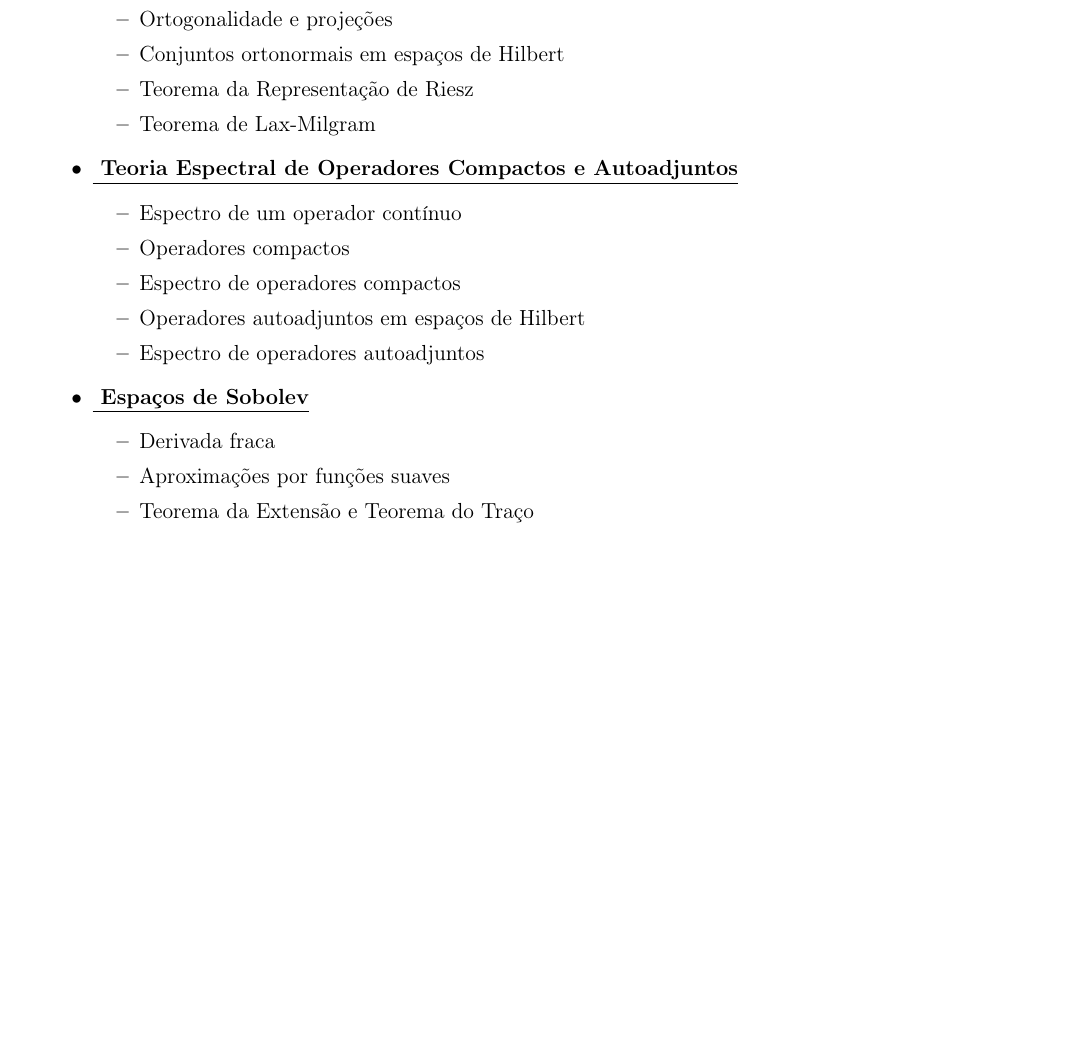
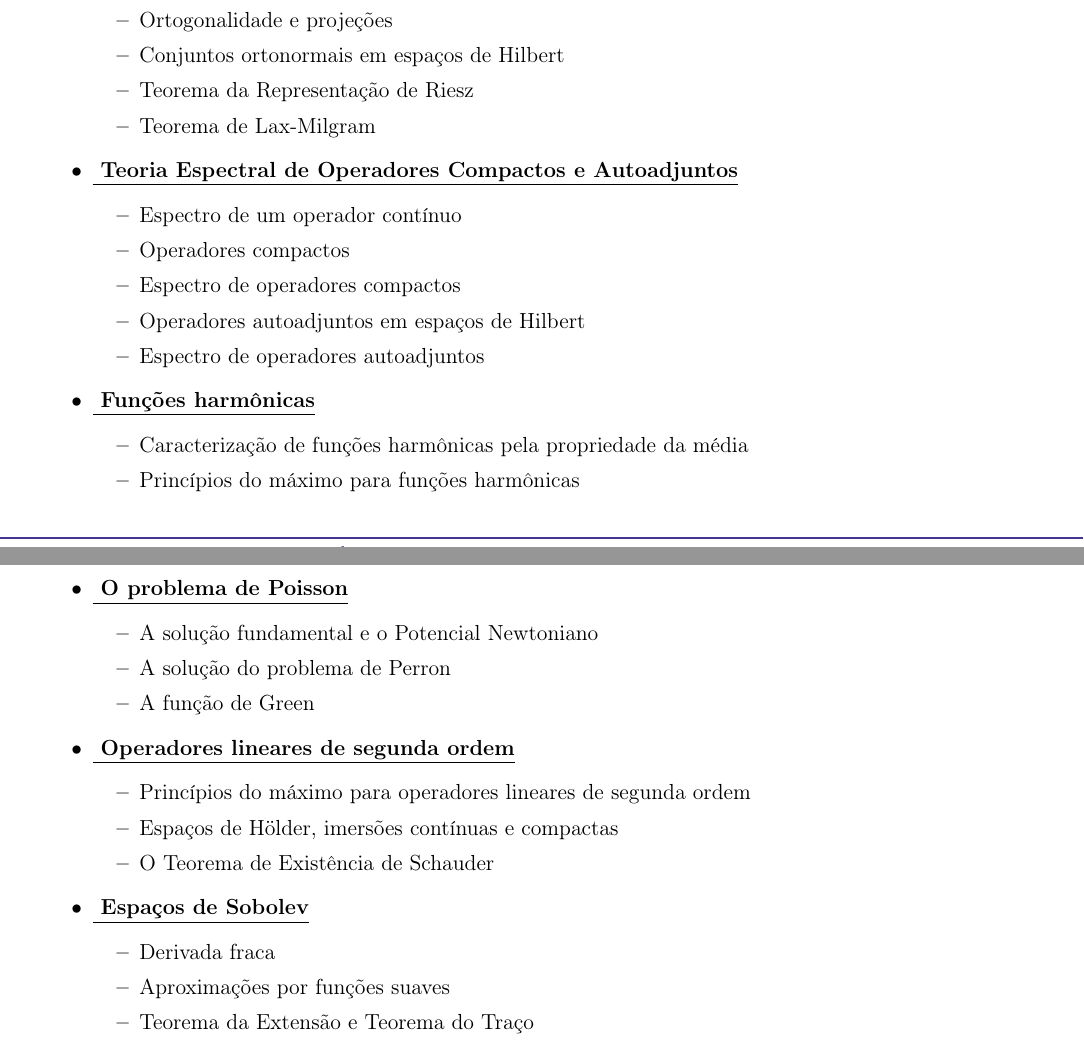
Before and after one commit to SaganGromov/EmentaExameAnalise, a LaTeX document (main.tex): part of page 1 of 2 before the commit and two parts of pages 1 and 2 of 2 after it, the two joined at a grey line, cut so that both start at the same text, the shorter picture padded with empty space. Compiled offline with pdfLaTeX.

Commit message:
atualizacao em 18/12/2024 17:34:04

```diff
--- a/main.tex
+++ b/main.tex
@@ -80,6 +80,25 @@
     \item Operadores autoadjuntos em espaços de Hilbert
     \item Espectro de operadores autoadjuntos
   \end{itemize}
+  \item \underline{\textbf{ Funções harmônicas}}
+  \begin{itemize}
+    \item Caracterização de funções harmônicas pela propriedade da média
+    \item Princípios do máximo para funções harmônicas
+  \end{itemize}
+  \newpage
+  \item \underline{\textbf{ O problema de Poisson}}
+  \begin{itemize}
+    \item A solução fundamental e o Potencial Newtoniano
+    \item A solução do problema de Perron
+    \item A função de Green
+  \end{itemize}
+  \item \underline{\textbf{ Operadores lineares de segunda ordem}}
+  \begin{itemize}
+    \item Princípios do máximo para operadores lineares de segunda ordem
+    \item Espaços de Hölder, imersões contínuas e compactas
+    \item O Teorema de Existência de Schauder
+  \end{itemize}
+
   \item \underline{\textbf{ Espaços de Sobolev}}
   \begin{itemize}
     \item Derivada fraca
```
Also changed, not shown: main.pdf.
